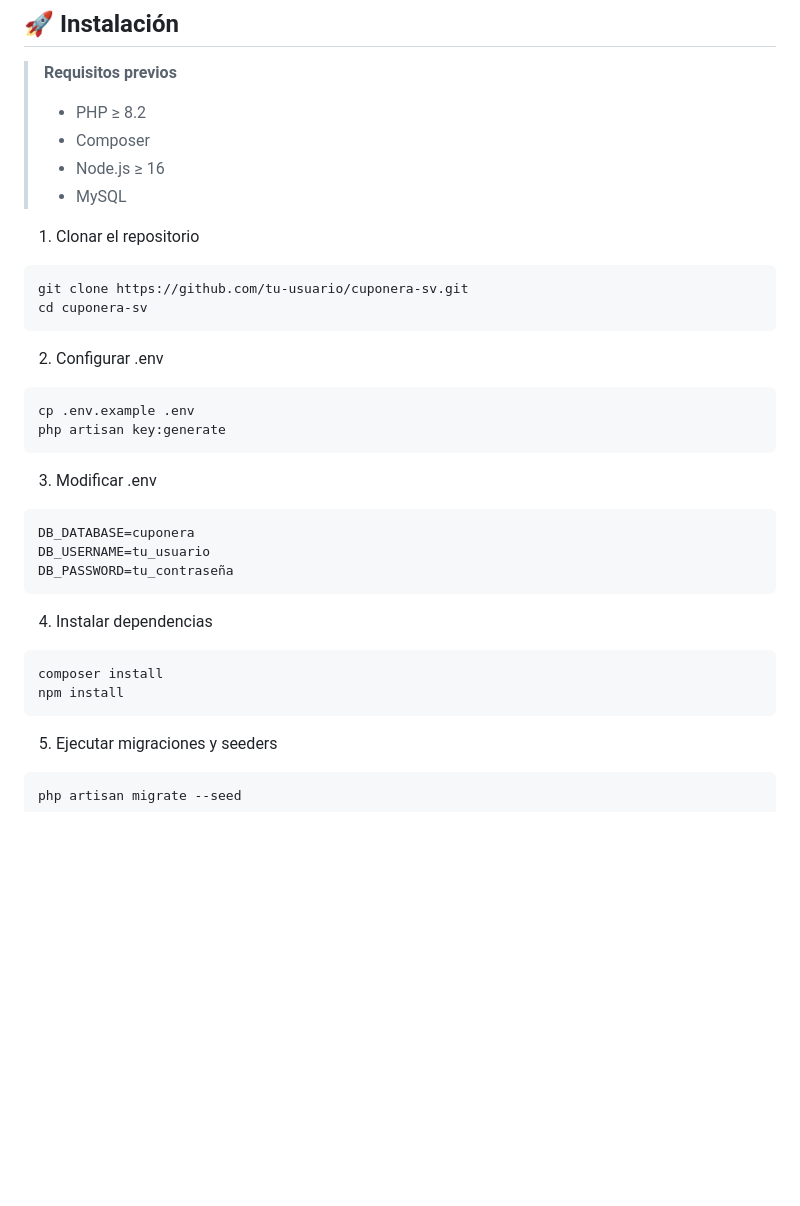
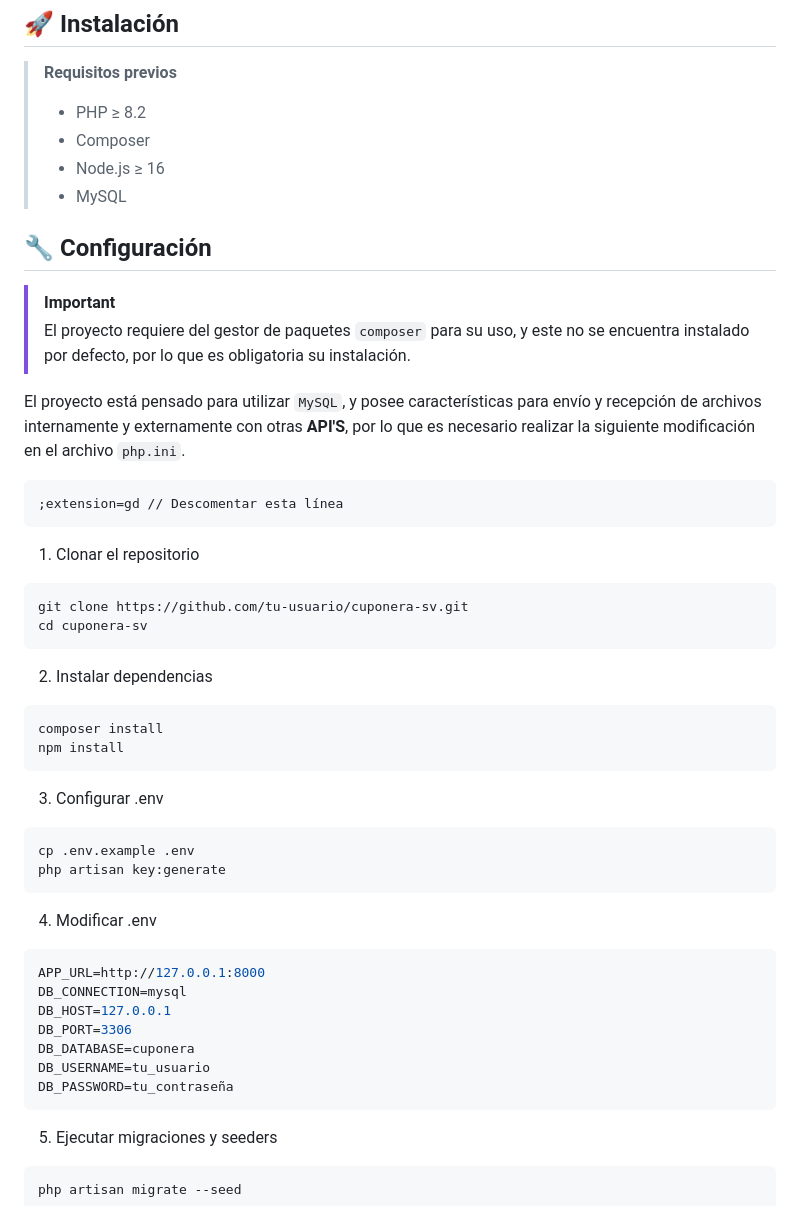
Before and after one commit to 10Oliver/proyecto-catedra-lis, a Markdown page: README.md, the part around the change printed below. Drawn GitHub-style; blank space fills up the shorter version.

````diff
--- a/README.md
+++ b/README.md
@@ -50,26 +57,40 @@ Este repositorio contiene la implementación completa de la **Fase 1** del proye
 > - Node.js ≥ 16
 > - MySQL
 
+## 🔧 Configuración
+> [!IMPORTANT]
+> El proyecto requiere del gestor de paquetes `composer` para su uso, y este no se encuentra instalado por defecto, por lo que es obligatoria su instalación.
+
+El proyecto está pensado para utilizar `MySQL`, y posee características para envío y recepción de archivos internamente y externamente con otras **API'S**, por lo que es necesario realizar la siguiente modificación en el archivo `php.ini`.
+
+```
+;extension=gd // Descomentar esta línea
+```
+
 1. Clonar el repositorio
 ```bash
 git clone https://github.com/tu-usuario/cuponera-sv.git
 cd cuponera-sv
 ```
-2. Configurar .env
+2. Instalar dependencias
+```bash
+composer install
+npm install
+```
+3. Configurar .env
 ```bash
 cp .env.example .env
 php artisan key:generate
 ```
-3. Modificar .env
+4. Modificar .env
 ```bash
+APP_URL=http://127.0.0.1:8000
+DB_CONNECTION=mysql
+DB_HOST=127.0.0.1
+DB_PORT=3306
 DB_DATABASE=cuponera
 DB_USERNAME=tu_usuario
 DB_PASSWORD=tu_contraseña
-```
-4. Instalar dependencias
-```bash
-composer install
-npm install
 ```
 5. Ejecutar migraciones y seeders
 ```bash
````
Also changed, not shown: other parts of README.md (+28 -21 lines).
